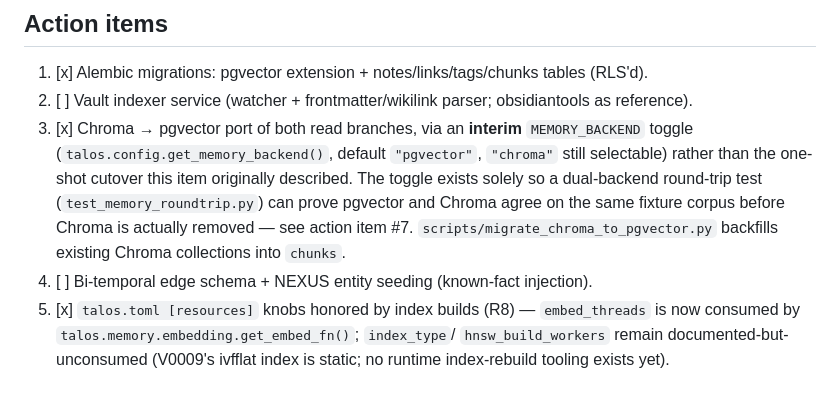
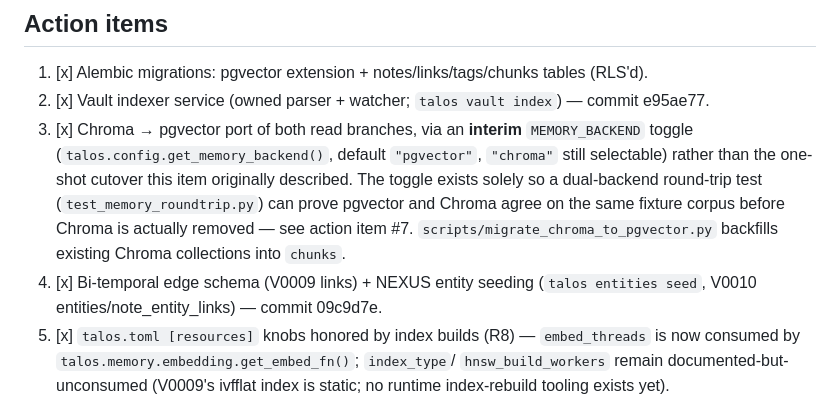
Before and after one commit to HuntIntegrativeSolutions/talos, a Markdown page: docs/decisions/ADR-039-unified-postgres-memory.md, the part around the change. GitHub-like rendering.

Commit message:
docs(adr-039): check off action items 2 and 4 with landing commits
Co-Authored-By: Claude Fable 5 <noreply@anthropic.com>

```diff
--- a/docs/decisions/ADR-039-unified-postgres-memory.md
+++ b/docs/decisions/ADR-039-unified-postgres-memory.md
@@ -76,7 +76,7 @@ gets superseded with data already in exportable, open formats.
 
 ## Action items
 1. [x] Alembic migrations: pgvector extension + notes/links/tags/chunks tables (RLS'd).
-2. [ ] Vault indexer service (watcher + frontmatter/wikilink parser; obsidiantools as reference).
+2. [x] Vault indexer service (owned parser + watcher; `talos vault index`) — commit e95ae77.
 3. [x] Chroma → pgvector port of both read branches, via an **interim** `MEMORY_BACKEND`
    toggle (`talos.config.get_memory_backend()`, default `"pgvector"`, `"chroma"` still
    selectable) rather than the one-shot cutover this item originally described. The
@@ -84,7 +84,8 @@ gets superseded with data already in exportable, open formats.
    can prove pgvector and Chroma agree on the same fixture corpus before Chroma is
    actually removed — see action item #7. `scripts/migrate_chroma_to_pgvector.py`
    backfills existing Chroma collections into `chunks`.
-4. [ ] Bi-temporal edge schema + NEXUS entity seeding (known-fact injection).
+4. [x] Bi-temporal edge schema (V0009 links) + NEXUS entity seeding (`talos entities seed`,
+   V0010 entities/note_entity_links) — commit 09c9d7e.
 5. [x] `talos.toml [resources]` knobs honored by index builds (R8) — `embed_threads` is
    now consumed by `talos.memory.embedding.get_embed_fn()`; `index_type`/
    `hnsw_build_workers` remain documented-but-unconsumed (V0009's ivfflat index is
```
